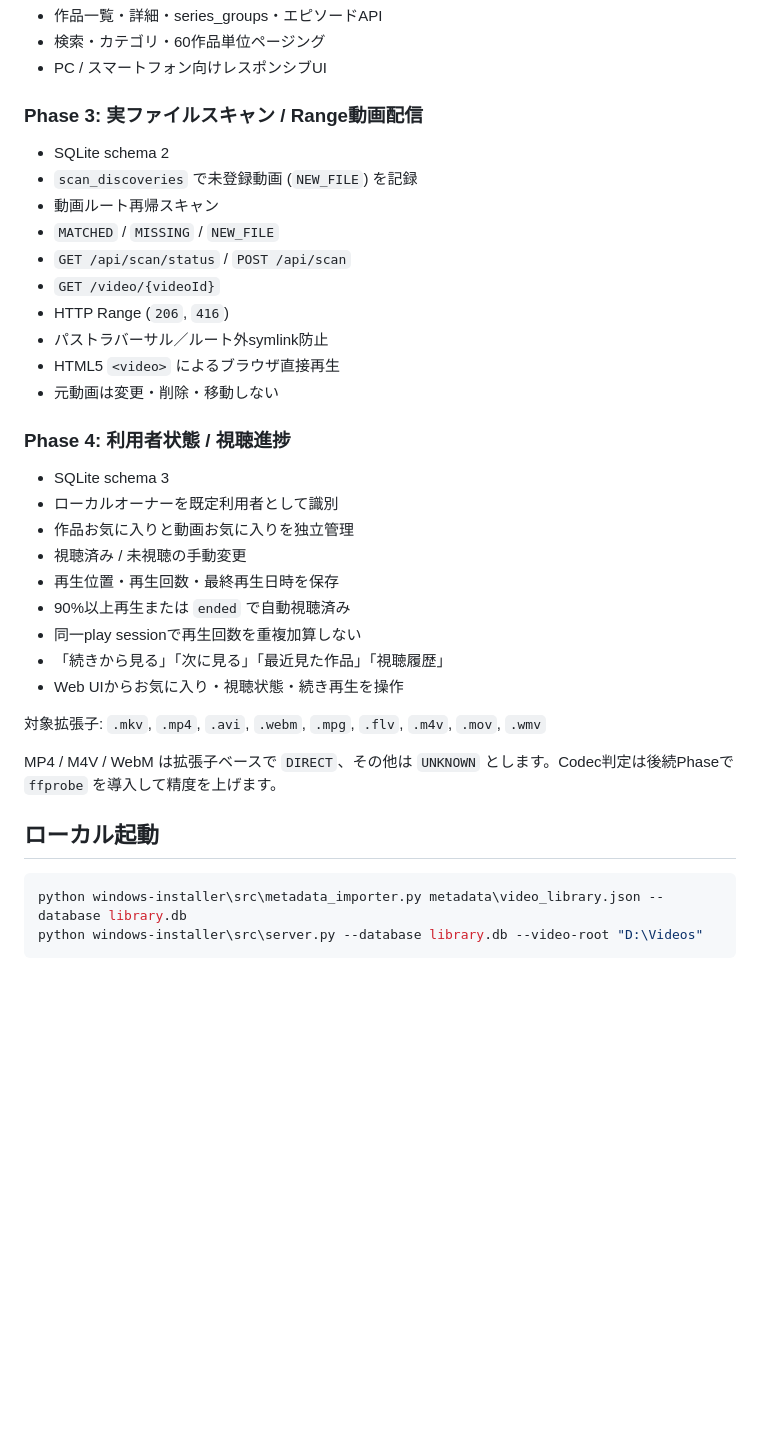
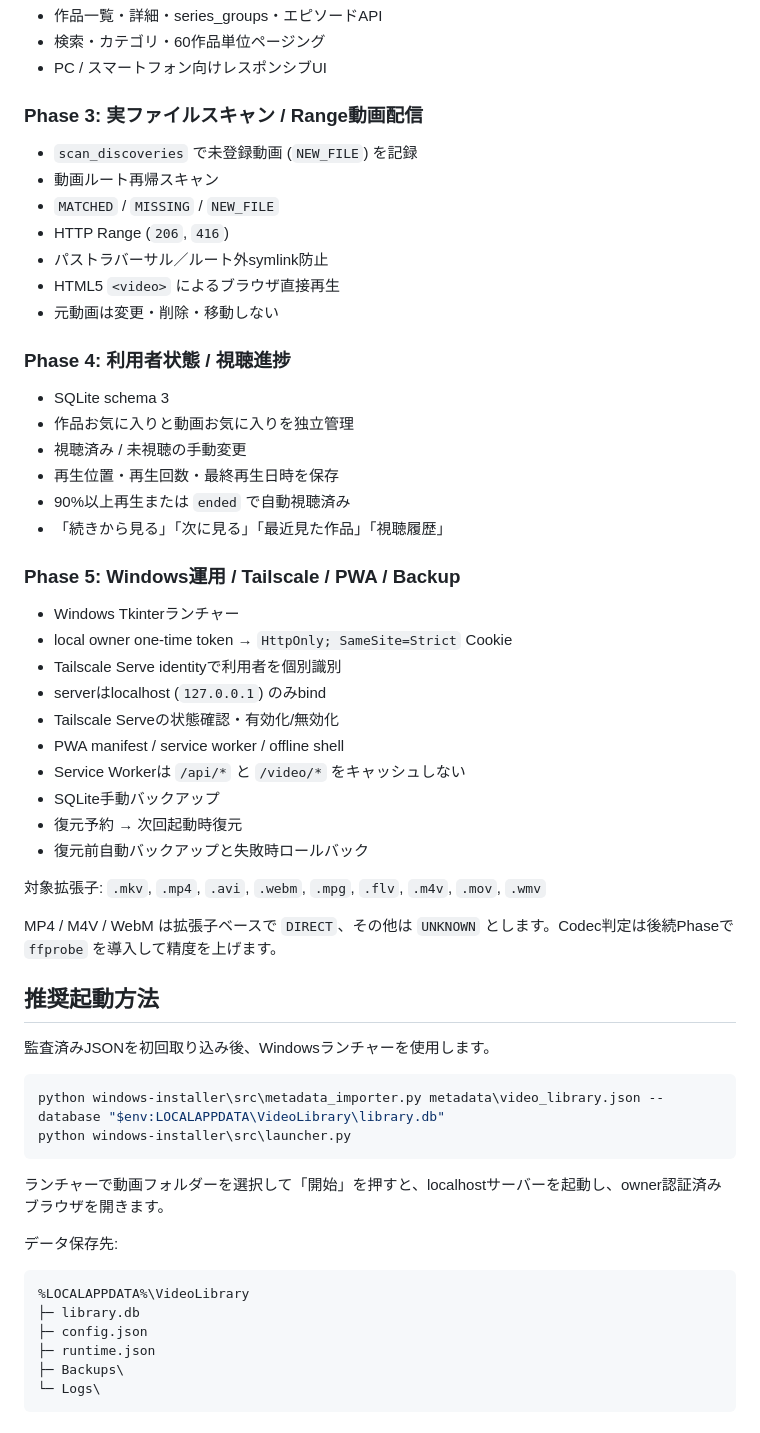
Before and after one commit to k-systems202208/video-source-library, a Markdown page: README.md, the part around one of its changes. GitHub-like rendering; blank space fills up the shorter version.

Commit message:
Phase 5: READMEを運用基盤対応へ更新

````diff
--- a/README.md
+++ b/README.md
@@ -15,12 +15,9 @@
 - PC / スマートフォン向けレスポンシブUI
 
 ### Phase 3: 実ファイルスキャン / Range動画配信
-- SQLite schema 2
 - `scan_discoveries` で未登録動画 (`NEW_FILE`) を記録
 - 動画ルート再帰スキャン
 - `MATCHED` / `MISSING` / `NEW_FILE`
-- `GET /api/scan/status` / `POST /api/scan`
-- `GET /video/{videoId}`
 - HTTP Range (`206`, `416`)
 - パストラバーサル／ルート外symlink防止
 - HTML5 `<video>` によるブラウザ直接再生
@@ -28,19 +25,47 @@
 
 ### Phase 4: 利用者状態 / 視聴進捗
 - SQLite schema 3
-- ローカルオーナーを既定利用者として識別
 - 作品お気に入りと動画お気に入りを独立管理
 - 視聴済み / 未視聴の手動変更
 - 再生位置・再生回数・最終再生日時を保存
 - 90%以上再生または `ended` で自動視聴済み
-- 同一play sessionで再生回数を重複加算しない
 - 「続きから見る」「次に見る」「最近見た作品」「視聴履歴」
-- Web UIからお気に入り・視聴状態・続き再生を操作
+
+### Phase 5: Windows運用 / Tailscale / PWA / Backup
+- Windows Tkinterランチャー
+- local owner one-time token → `HttpOnly; SameSite=Strict` Cookie
+- Tailscale Serve identityで利用者を個別識別
+- serverはlocalhost (`127.0.0.1`) のみbind
+- Tailscale Serveの状態確認・有効化/無効化
+- PWA manifest / service worker / offline shell
+- Service Workerは `/api/*` と `/video/*` をキャッシュしない
+- SQLite手動バックアップ
+- 復元予約 → 次回起動時復元
+- 復元前自動バックアップと失敗時ロールバック
 
 対象拡張子: `.mkv`, `.mp4`, `.avi`, `.webm`, `.mpg`, `.flv`, `.m4v`, `.mov`, `.wmv`
 
 MP4 / M4V / WebM は拡張子ベースで `DIRECT`、その他は `UNKNOWN` とします。Codec判定は後続Phaseで `ffprobe` を導入して精度を上げます。
 
-## ローカル起動
+## 推奨起動方法
+
+監査済みJSONを初回取り込み後、Windowsランチャーを使用します。
+
 ```powershell
-python windows-installer\src\metadata_importer.py metadata\video_library.json --database library.db
+python windows-installer\src\metadata_importer.py metadata\video_library.json --database "$env:LOCALAPPDATA\VideoLibrary\library.db"
+python windows-installer\src\launcher.py
+```
+
+ランチャーで動画フォルダーを選択して「開始」を押すと、localhostサーバーを起動し、owner認証済みブラウザを開きます。
+
+データ保存先:
+
+```text
+%LOCALAPPDATA%\VideoLibrary
+├─ library.db
+├─ config.json
+├─ runtime.json
+├─ Backups\
+└─ Logs\
+```
+
````
Also changed, not shown: other parts of README.md (+31 -8 lines).
